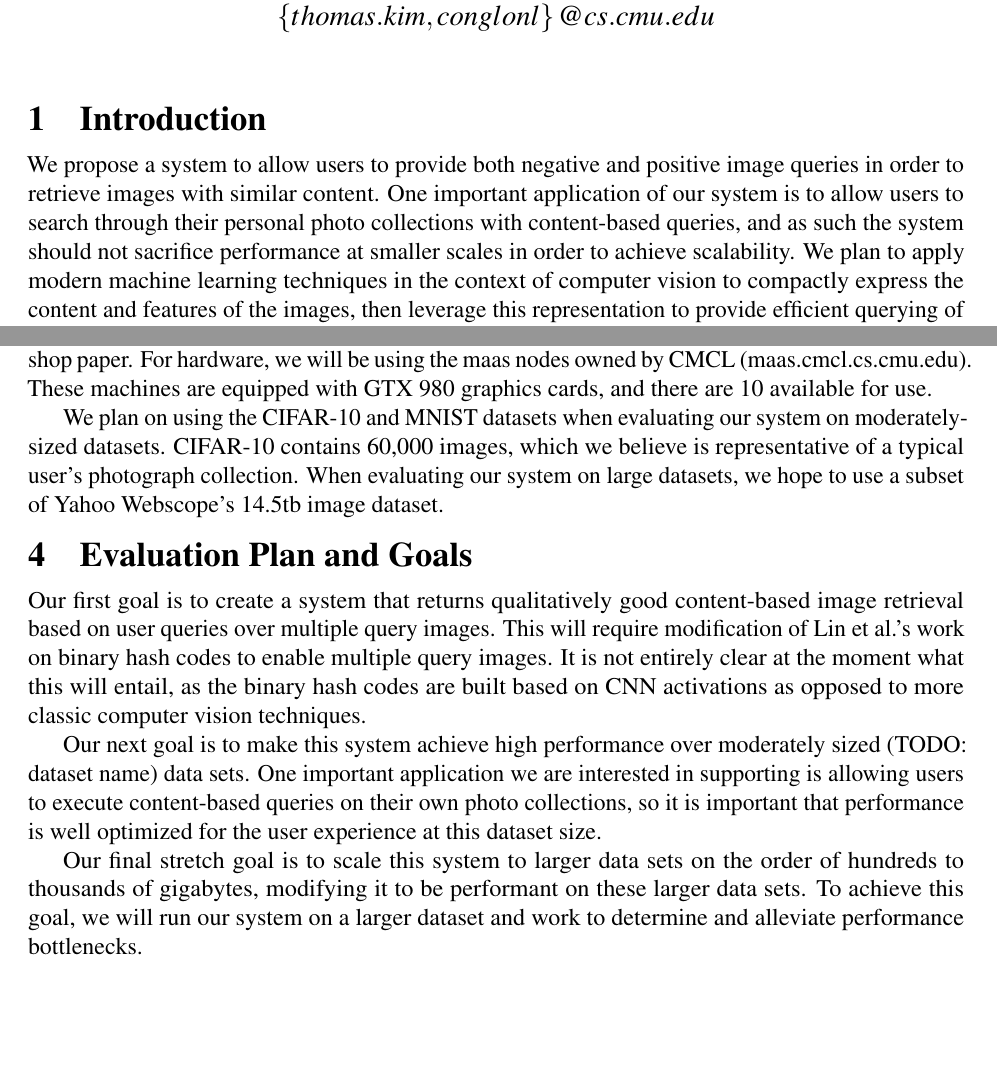
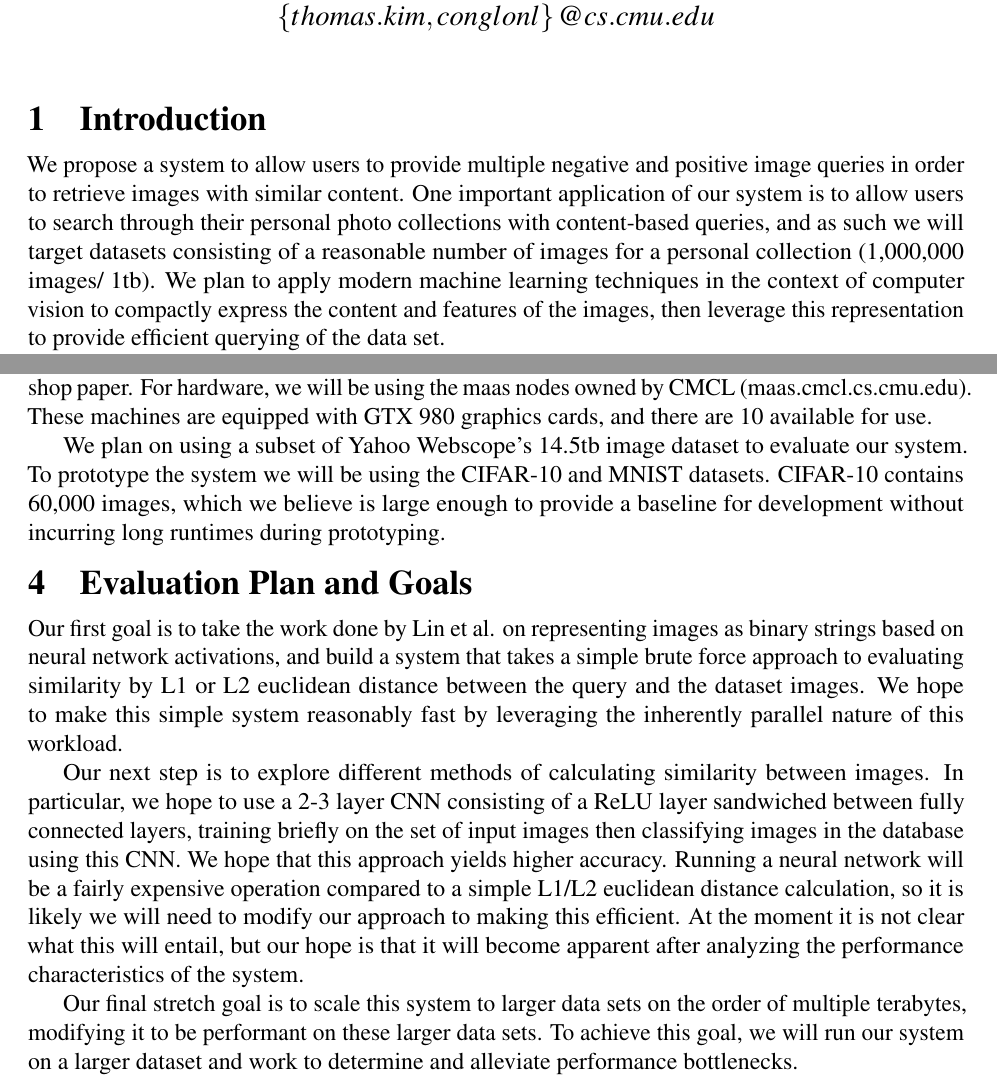
Before and after one commit to conglongli/visual_proj, a LaTeX document (paper.tex, which reads goal.tex, intro.tex): two parts of pages 1 and 2 of 3, joined at a grey line, cut so that both start at the same text, the shorter picture padded with empty space. Compiled offline with pdfLaTeX.

Commit message:
Modified goal/intro to match with Dave's suggestions

```diff
--- a/goal.tex
+++ b/goal.tex
@@ -3,21 +3,26 @@ We will be building our system on top of code taken from Lin et al.~\cite{gitrep
 For hardware, we will be using the maas nodes owned by CMCL (maas.cmcl.cs.cmu.edu).
 These machines are equipped with GTX 980 graphics cards, and there are 10 available for use.
 
-We plan on using the CIFAR-10 and MNIST datasets when evaluating our system on moderately-sized datasets.
-CIFAR-10 contains 60,000 images, which we believe is representative of a typical user's photograph collection.
-When evaluating our system on large datasets, we hope to use a subset of Yahoo Webscope's 14.5tb image dataset.
+We plan on using a subset of Yahoo Webscope's 14.5tb image dataset to evaluate our system.
+To prototype the system we will be using the CIFAR-10 and MNIST datasets.
+CIFAR-10 contains 60,000 images, which we believe is large enough to provide a baseline for development
+without incurring long runtimes during prototyping.
 
 \section{Evaluation Plan and Goals}
 
-Our first goal is to create a system that returns qualitatively good content-based image retrieval based on user queries over multiple query images.
-This will require modification of Lin et al.'s work on binary hash codes to enable multiple query images.
-It is not entirely clear at the moment what this will entail, as the binary hash codes are built based on CNN activations as opposed to more
-classic computer vision techniques.
+Our first goal is to take the work done by Lin et al. on representing images as binary strings based on neural network activations,
+and build a system that takes a simple brute force approach to evaluating similarity by L1 or L2 euclidean distance between the query and the dataset images.
+We hope to make this simple system reasonably fast by leveraging the inherently parallel nature of this workload.
 
-Our next goal is to make this system achieve high performance over moderately sized (TODO: dataset name) data sets.
-One important application we are interested in supporting is allowing users to execute content-based queries on their
-own photo collections, so it is important that performance is well optimized for the user experience at this dataset size.
+Our next step is to explore different methods of calculating similarity between images.
+In particular, we hope to use a 2-3 layer CNN consisting of a ReLU layer sandwiched between fully connected layers,
+training briefly on the set of input images then classifying images in the database using this CNN.
+We hope that this approach yields higher accuracy.
+Running a neural network will be a fairly expensive operation compared to a simple L1/L2 euclidean distance calculation,
+so it is likely we will need to modify our approach to making this efficient.
+At the moment it is not clear what this will entail, but our hope is that it will become apparent after analyzing
+the performance characteristics of the system.
 
-Our final stretch goal is to scale this system to larger data sets on the order of hundreds to thousands of gigabytes,
+Our final stretch goal is to scale this system to larger data sets on the order of multiple terabytes,
 modifying it to be performant on these larger data sets.
 To achieve this goal, we will run our system on a larger dataset and work to determine and alleviate performance bottlenecks.
--- a/intro.tex
+++ b/intro.tex
@@ -1,7 +1,7 @@
 \section{Introduction}
-We propose a system to allow users to provide both negative and positive image queries in order to retrieve images with similar content.
-One important application of our system is to allow users to search through their personal photo collections with content-based queries, and as such the
-system should not sacrifice performance at smaller scales in order to achieve scalability.
+We propose a system to allow users to provide multiple negative and positive image queries in order to retrieve images with similar content.
+One important application of our system is to allow users to search through their personal photo collections with content-based queries, and as
+such we will target datasets consisting of a reasonable number of images for a personal collection (1,000,000 images/~1tb).
 We plan to apply modern machine learning techniques in the context of computer vision to compactly express the content and features of the images, then leverage
 this representation to provide efficient querying of the data set.
 
```
Also changed, not shown: intro.tex (1 more changed lines).
